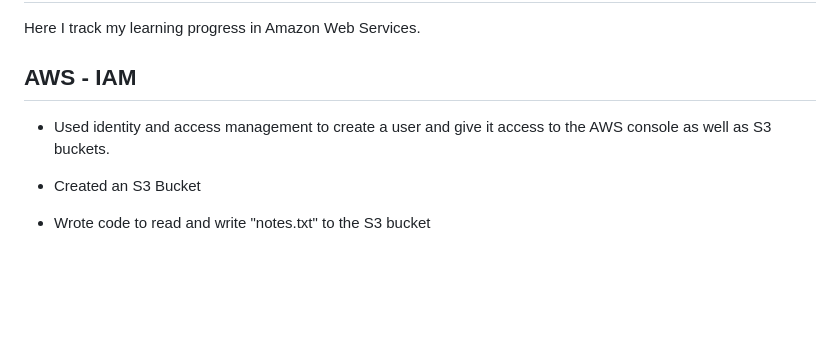
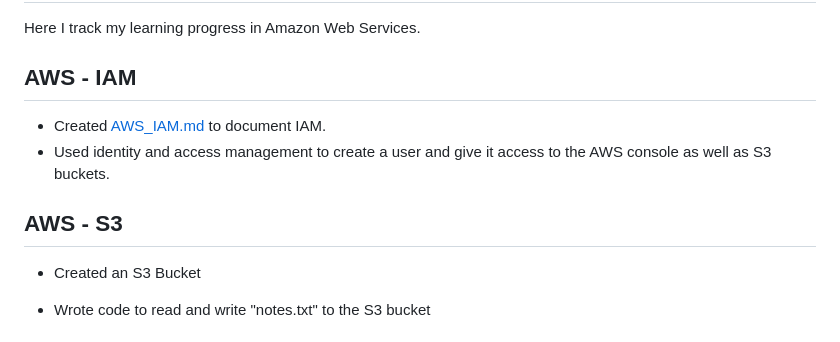
Before and after one commit to ca0v/aws-lab, a Markdown page: README.md, the part around the change. GitHub-like rendering; blank space fills up the shorter version.

```diff
--- a/README.md
+++ b/README.md
@@ -4,7 +4,10 @@ Here I track my learning progress in Amazon Web Services.
 
 ## AWS - IAM
 
+* Created [AWS_IAM.md](docs/AWS_IAM.md) to document IAM.
 * Used identity and access management to create a user and give it access to the AWS console as well as S3 buckets.
+
+## AWS - S3
 
 * Created an S3 Bucket
 
```
Also changed, not shown: docs/AWS_IAM.md (added, +67 -0 lines).
